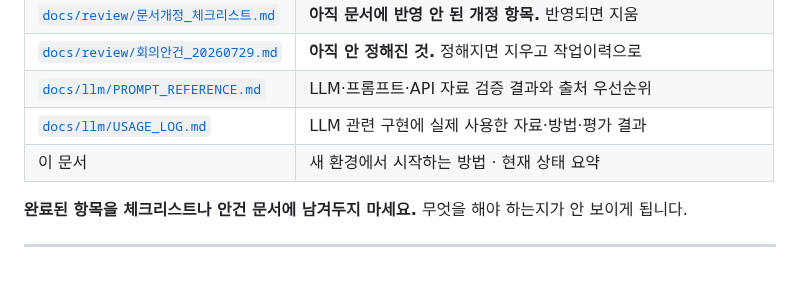
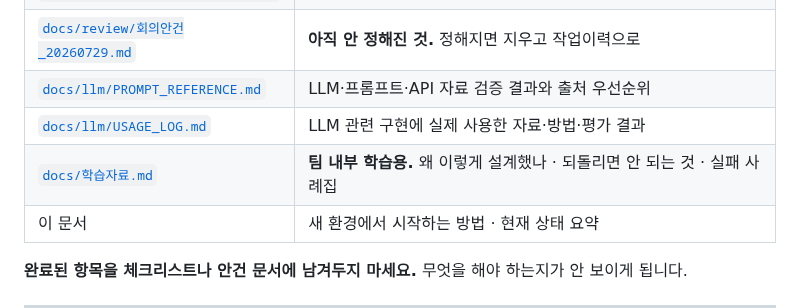
Before and after one commit to 2026-SMHRD-KDT-HealthCare-5/lisn, a Markdown page: docs/SESSION-HANDOFF.md, the part around the change. Drawn GitHub-style; blank space fills up the shorter version.

```diff
--- a/docs/SESSION-HANDOFF.md
+++ b/docs/SESSION-HANDOFF.md
@@ -14,6 +14,7 @@
 | [`docs/review/회의안건_20260729.md`](review/회의안건_20260729.md) | **아직 안 정해진 것.** 정해지면 지우고 작업이력으로 |
 | [`docs/llm/PROMPT_REFERENCE.md`](llm/PROMPT_REFERENCE.md) | LLM·프롬프트·API 자료 검증 결과와 출처 우선순위 |
 | [`docs/llm/USAGE_LOG.md`](llm/USAGE_LOG.md) | LLM 관련 구현에 실제 사용한 자료·방법·평가 결과 |
+| [`docs/학습자료.md`](학습자료.md) | **팀 내부 학습용.** 왜 이렇게 설계했나 · 되돌리면 안 되는 것 · 실패 사례집 |
 | 이 문서 | 새 환경에서 시작하는 방법 · 현재 상태 요약 |
 
 **완료된 항목을 체크리스트나 안건 문서에 남겨두지 마세요.** 무엇을 해야 하는지가 안 보이게 됩니다.
```
Also changed, not shown: CLAUDE.md (+1 -0 lines), docs/학습자료.md (added, +547 -0 lines).
